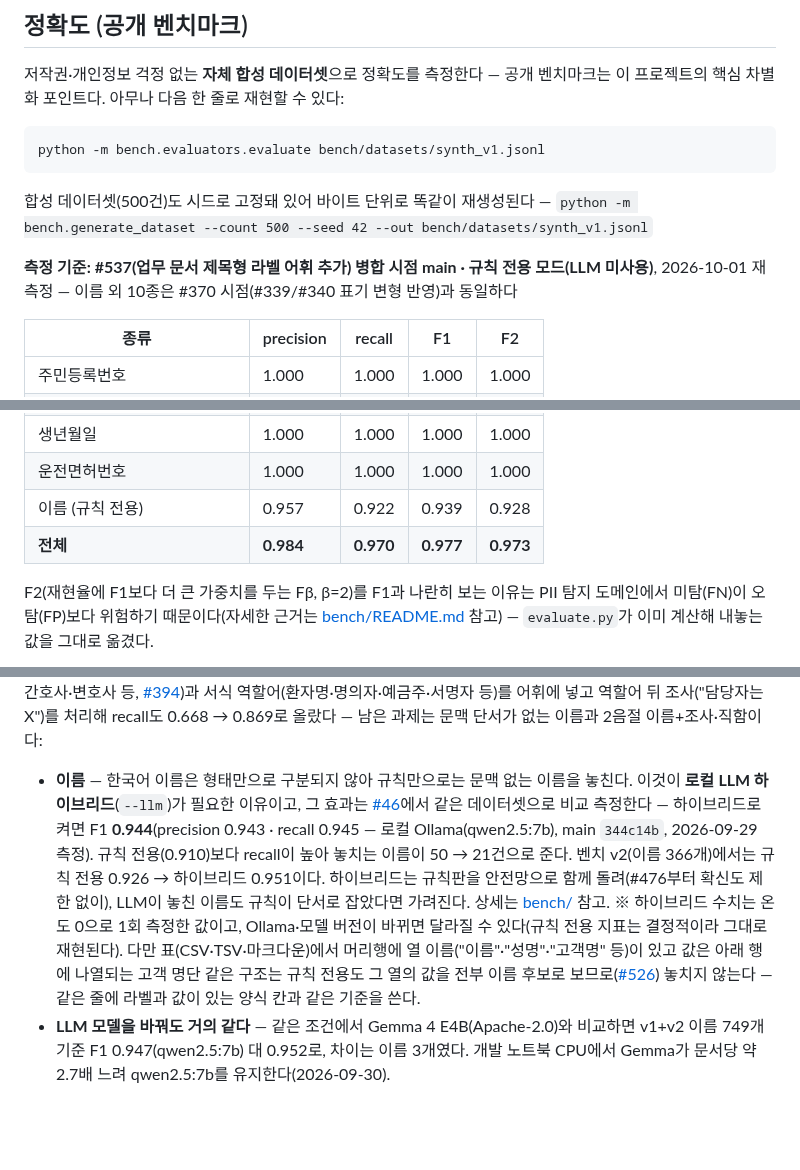
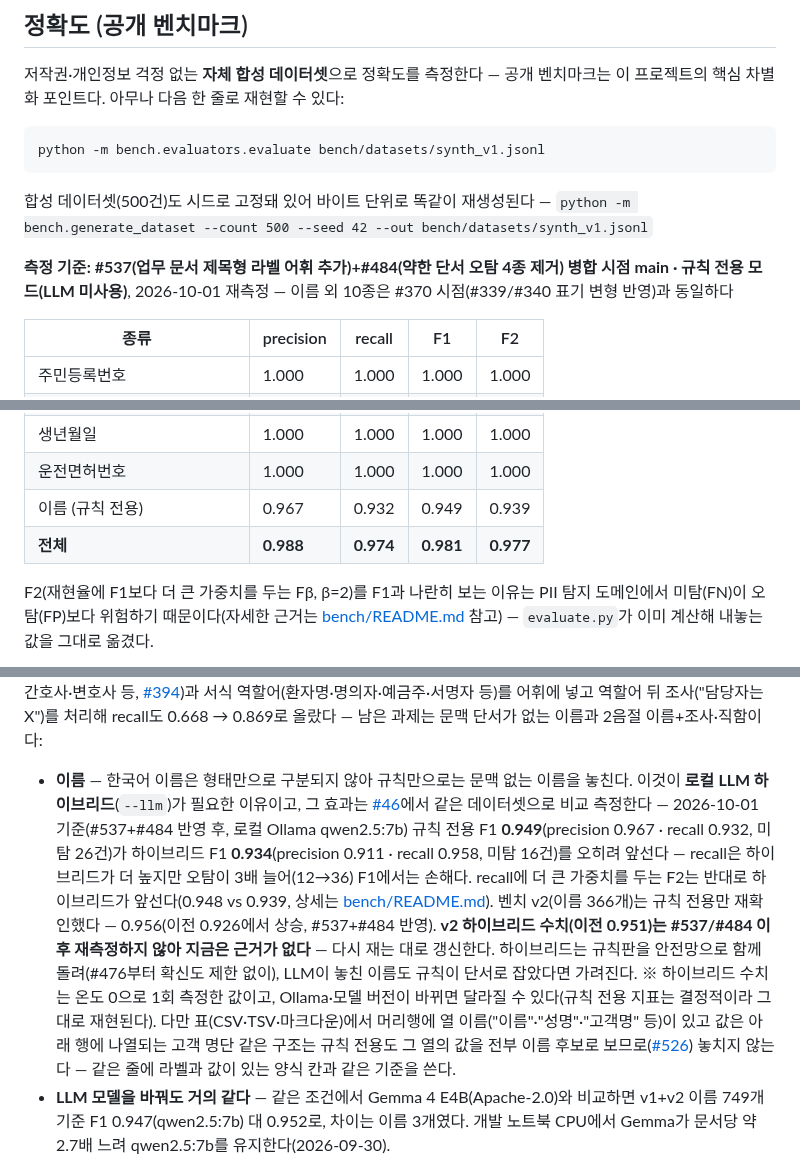
Before and after one commit to ChoHyeonChan/maskingtape, a Markdown page: README.md, 3 parts joined by grey strips. Drawn GitHub-style; blank space fills up the shorter version.

```diff
--- a/README.md
+++ b/README.md
@@ -95,7 +95,7 @@ python -m bench.evaluators.evaluate bench/datasets/synth_v1.jsonl
 
 합성 데이터셋(500건)도 시드로 고정돼 있어 바이트 단위로 똑같이 재생성된다 — `python -m bench.generate_dataset --count 500 --seed 42 --out bench/datasets/synth_v1.jsonl`
 
-**측정 기준: #537(업무 문서 제목형 라벨 어휘 추가) 병합 시점 main · 규칙 전용 모드(LLM 미사용)**, 2026-10-01 재측정 — 이름 외 10종은 #370 시점(#339/#340 표기 변형 반영)과 동일하다
+**측정 기준: #537(업무 문서 제목형 라벨 어휘 추가)+#484(약한 단서 오탐 4종 제거) 병합 시점 main · 규칙 전용 모드(LLM 미사용)**, 2026-10-01 재측정 — 이름 외 10종은 #370 시점(#339/#340 표기 변형 반영)과 동일하다
 
 | 종류 | precision | recall | F1 | F2 |
 |---|---|---|---|---|
@@ -109,8 +109,8 @@ python -m bench.evaluators.evaluate bench/datasets/synth_v1.jsonl
 | 계좌번호 | 1.000 | 1.000 | 1.000 | 1.000 |
 | 생년월일 | 1.000 | 1.000 | 1.000 | 1.000 |
 | 운전면허번호 | 1.000 | 1.000 | 1.000 | 1.000 |
-| 이름 (규칙 전용) | 0.957 | 0.922 | 0.939 | 0.928 |
-| **전체** | **0.984** | **0.970** | **0.977** | **0.973** |
+| 이름 (규칙 전용) | 0.967 | 0.932 | 0.949 | 0.939 |
+| **전체** | **0.988** | **0.974** | **0.981** | **0.977** |
 
 F2(재현율에 F1보다 더 큰 가중치를 두는 Fβ, β=2)를 F1과 나란히 보는 이유는 PII 탐지 도메인에서
 미탐(FN)이 오탐(FP)보다 위험하기 때문이다(자세한 근거는 [bench/README.md](bench/README.md) 참고) —
@@ -156,7 +156,7 @@ core [#252](https://github.com/ChoHyeonChan/maskingtape/pull/252)가 고쳤다.
 서식 역할어(환자명·명의자·예금주·서명자 등)를 어휘에 넣고 역할어 뒤 조사("담당자는 X")를 처리해
 recall도 0.668 → 0.869로 올랐다 — 남은 과제는 문맥 단서가 없는 이름과 2음절 이름+조사·직함이다:
 
-- **이름** — 한국어 이름은 형태만으로 구분되지 않아 규칙만으로는 문맥 없는 이름을 놓친다. 이것이 **로컬 LLM 하이브리드**(`--llm`)가 필요한 이유이고, 그 효과는 [#46](https://github.com/ChoHyeonChan/maskingtape/issues/46)에서 같은 데이터셋으로 비교 측정한다 — 하이브리드로 켜면 F1 **0.944**(precision 0.943 · recall 0.945 — 로컬 Ollama(qwen2.5:7b), main `344c14b`, 2026-09-29 측정). 규칙 전용(0.910)보다 recall이 높아 놓치는 이름이 50 → 21건으로 준다. 벤치 v2(이름 366개)에서는 규칙 전용 0.926 → 하이브리드 0.951이다. 하이브리드는 규칙판을 안전망으로 함께 돌려(#476부터 확신도 제한 없이), LLM이 놓친 이름도 규칙이 단서로 잡았다면 가려진다. 상세는 [bench/](bench/) 참고. ※ 하이브리드 수치는 온도 0으로 1회 측정한 값이고, Ollama·모델 버전이 바뀌면 달라질 수 있다(규칙 전용 지표는 결정적이라 그대로 재현된다). 다만 표(CSV·TSV·마크다운)에서 머리행에 열 이름("이름"·"성명"·"고객명" 등)이 있고 값은 아래 행에 나열되는 고객 명단 같은 구조는 규칙 전용도 그 열의 값을 전부 이름 후보로 보므로([#526](https://github.com/ChoHyeonChan/maskingtape/issues/526)) 놓치지 않는다 — 같은 줄에 라벨과 값이 있는 양식 칸과 같은 기준을 쓴다.
+- **이름** — 한국어 이름은 형태만으로 구분되지 않아 규칙만으로는 문맥 없는 이름을 놓친다. 이것이 **로컬 LLM 하이브리드**(`--llm`)가 필요한 이유이고, 그 효과는 [#46](https://github.com/ChoHyeonChan/maskingtape/issues/46)에서 같은 데이터셋으로 비교 측정한다 — 2026-10-01 기준(#537+#484 반영 후, 로컬 Ollama qwen2.5:7b) 규칙 전용 F1 **0.949**(precision 0.967 · recall 0.932, 미탐 26건)가 하이브리드 F1 **0.934**(precision 0.911 · recall 0.958, 미탐 16건)를 오히려 앞선다 — recall은 하이브리드가 더 높지만 오탐이 3배 늘어(12→36) F1에서는 손해다. recall에 더 큰 가중치를 두는 F2는 반대로 하이브리드가 앞선다(0.948 vs 0.939, 상세는 [bench/README.md](bench/README.md)). 벤치 v2(이름 366개)는 규칙 전용만 재확인했다 — 0.956(이전 0.926에서 상승, #537+#484 반영). **v2 하이브리드 수치(이전 0.951)는 #537/#484 이후 재측정하지 않아 지금은 근거가 없다** — 다시 재는 대로 갱신한다. 하이브리드는 규칙판을 안전망으로 함께 돌려(#476부터 확신도 제한 없이), LLM이 놓친 이름도 규칙이 단서로 잡았다면 가려진다. ※ 하이브리드 수치는 온도 0으로 1회 측정한 값이고, Ollama·모델 버전이 바뀌면 달라질 수 있다(규칙 전용 지표는 결정적이라 그대로 재현된다). 다만 표(CSV·TSV·마크다운)에서 머리행에 열 이름("이름"·"성명"·"고객명" 등)이 있고 값은 아래 행에 나열되는 고객 명단 같은 구조는 규칙 전용도 그 열의 값을 전부 이름 후보로 보므로([#526](https://github.com/ChoHyeonChan/maskingtape/issues/526)) 놓치지 않는다 — 같은 줄에 라벨과 값이 있는 양식 칸과 같은 기준을 쓴다.
 - **LLM 모델을 바꿔도 거의 같다** — 같은 조건에서 Gemma 4 E4B(Apache-2.0)와 비교하면 v1+v2 이름 749개 기준 F1 0.947(qwen2.5:7b) 대 0.952로, 차이는 이름 3개였다. 개발 노트북 CPU에서 Gemma가 문서당 약 2.7배 느려 qwen2.5:7b를 유지한다(2026-09-30).
 
 마스킹 결과에 개인정보가 실제로 남는지도 따로 측정한다 — `python -m bench.evaluators.evaluate_masking bench/datasets/synth_v1.jsonl`. 상세는 [bench/](bench/) 참고.
```
Also changed, not shown: ROADMAP.md (+4 -4 lines), bench/README.md (+31 -26 lines).
